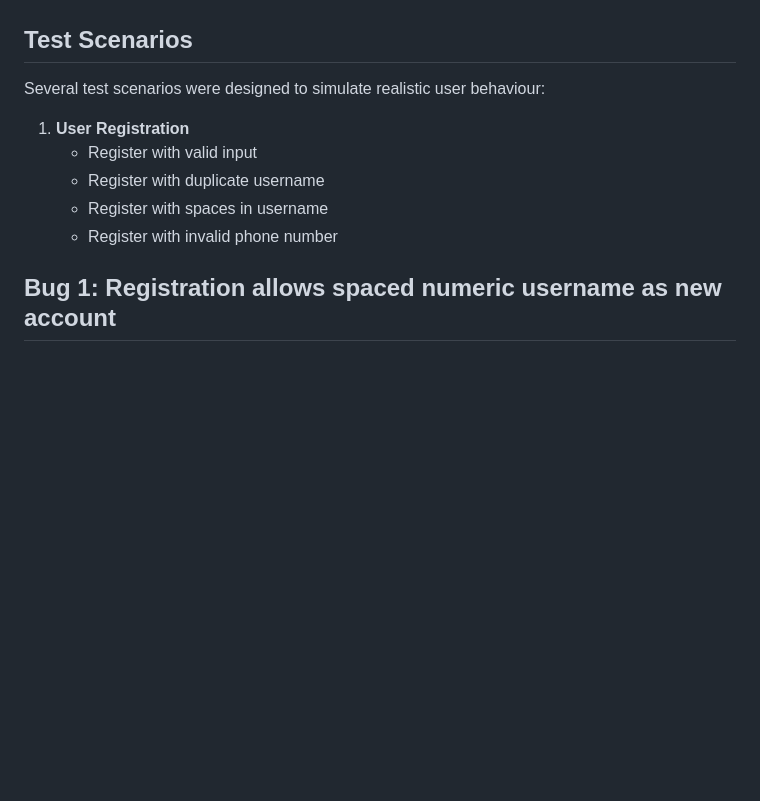
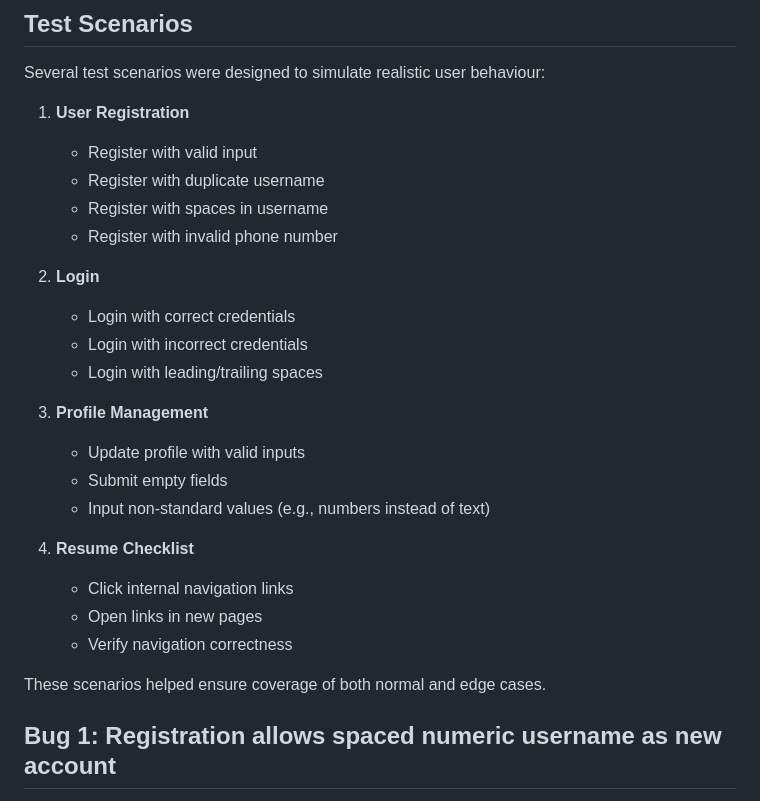
Before and after one commit to StarDust-XCHH/PureRecruitment-TAMO-bupter, a Markdown page: docs/TA_Bug_Report.md, the part around the change. Drawn GitHub-style; blank space fills up the shorter version.

Commit message:
Complete Test Scenarios

```diff
--- a/docs/TA_Bug_Report.md
+++ b/docs/TA_Bug_Report.md
@@ -24,7 +24,22 @@ Several test scenarios were designed to simulate realistic user behaviour:
    - Register with spaces in username
    - Register with invalid phone number
 
+2. **Login**
+   - Login with correct credentials
+   - Login with incorrect credentials
+   - Login with leading/trailing spaces
 
+3. **Profile Management**
+   - Update profile with valid inputs
+   - Submit empty fields
+   - Input non-standard values (e.g., numbers instead of text)
+
+4. **Resume Checklist**
+   - Click internal navigation links
+   - Open links in new pages
+   - Verify navigation correctness
+
+These scenarios helped ensure coverage of both normal and edge cases.
 
 ## Bug 1: Registration allows spaced numeric username as new account
 **Module:** Registration
```
